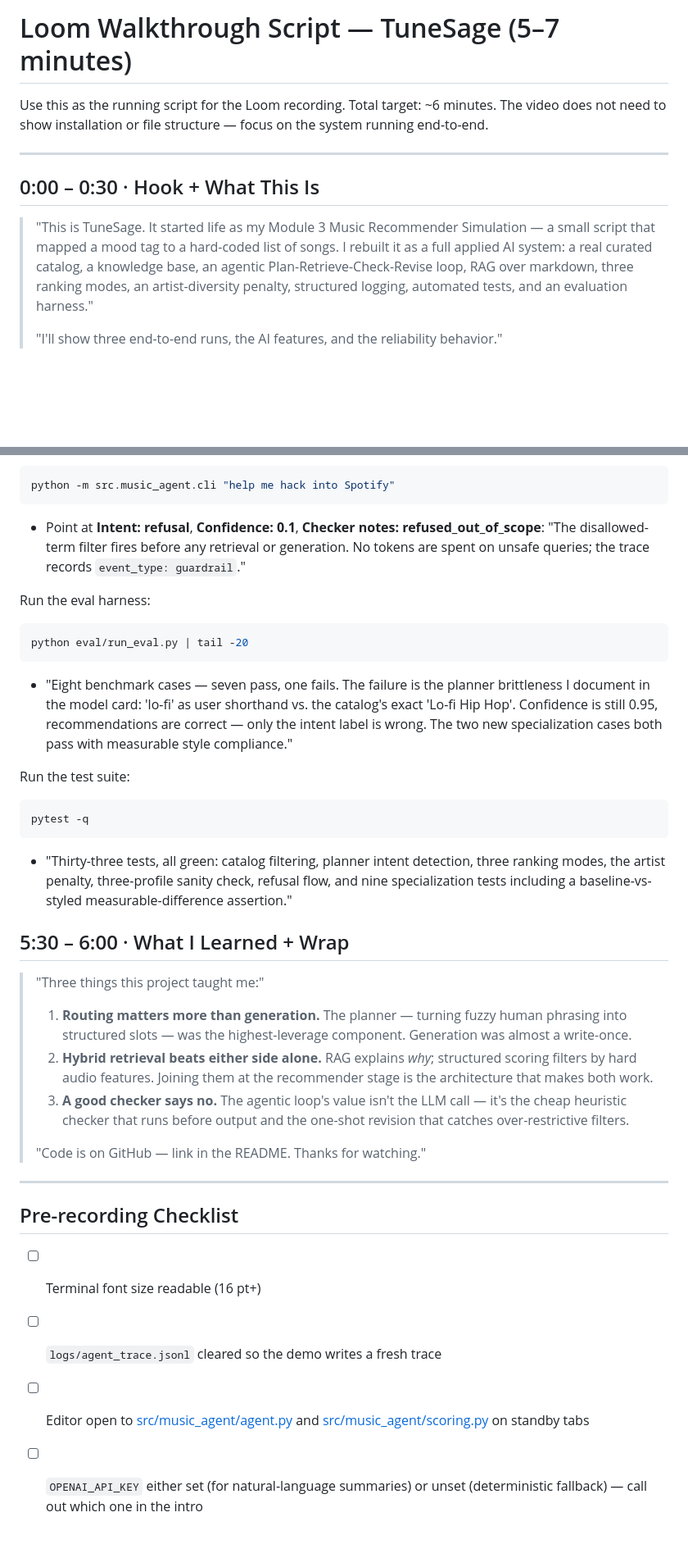
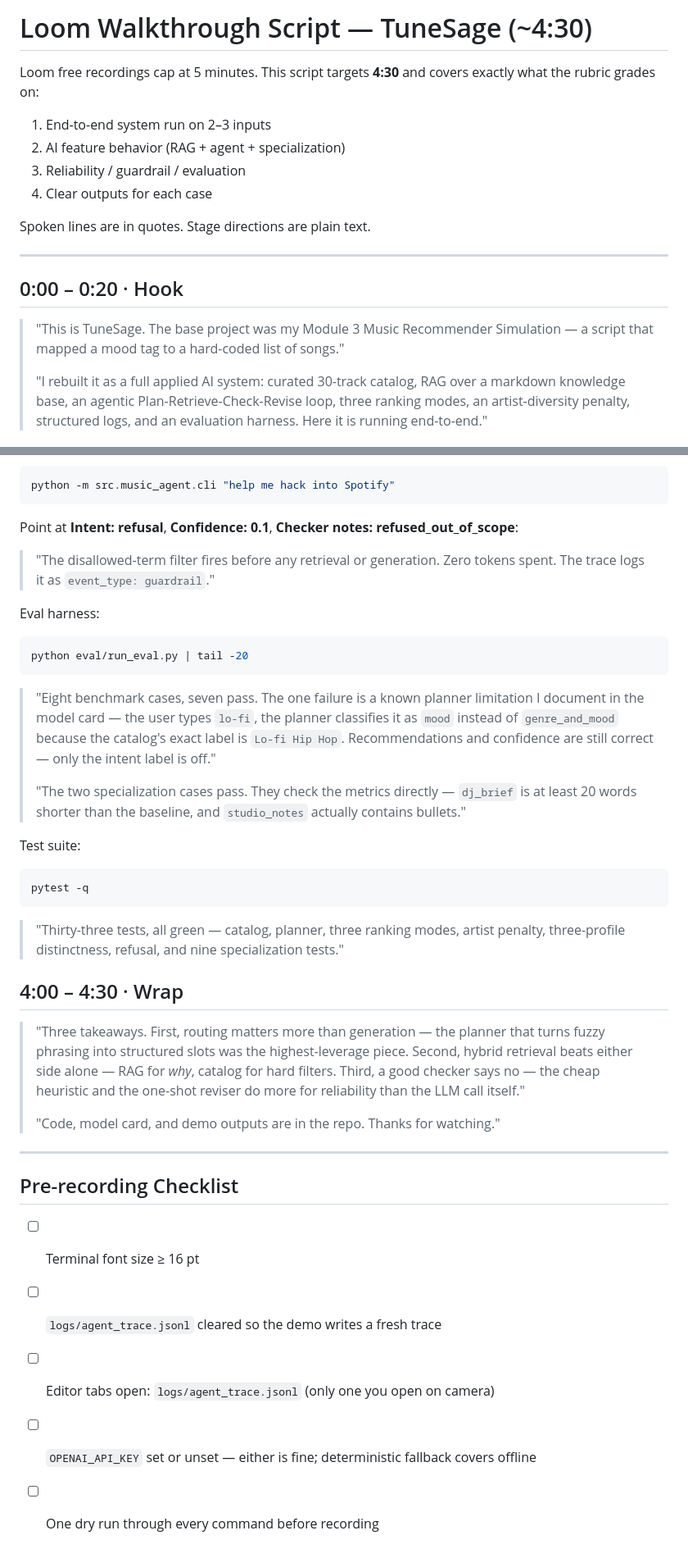
Before and after one commit to praisemanz/applied-ai-system-project, a Markdown page: LOOM_SCRIPT.md, 2 parts joined by grey strips. Shown at 82% size. Drawn GitHub-style; blank space fills up the shorter version.

````diff
--- a/LOOM_SCRIPT.md
+++ b/LOOM_SCRIPT.md
@@ -1,11 +1,19 @@
-# Loom Walkthrough Script — TuneSage (5–7 minutes)
+# Loom Walkthrough Script — TuneSage (~4:30)
 
-Use this as the running script for the Loom recording. Total target: ~6 minutes. The video does not need to show installation or file structure — focus on the system running end-to-end.
+Loom free recordings cap at 5 minutes. This script targets **4:30** and covers exactly what the rubric grades on:
+
+1. End-to-end system run on 2–3 inputs
+2. AI feature behavior (RAG + agent + specialization)
+3. Reliability / guardrail / evaluation
+4. Clear outputs for each case
+
+Spoken lines are in quotes. Stage directions are plain text.
 
 ---
 
-## 0:00 – 0:30 · Hook + What This Is
-> "This is TuneSage. It started life as my Module 3 Music Recommender Simulation — a small script that mapped a mood tag to a hard-coded list of songs. I rebuilt it as a full applied AI system: a real curated catalog, a knowledge base, an agentic Plan-Retrieve-Check-Revise loop, RAG over markdown, three ranking modes, an artist-diversity penalty, structured logging, automated tests, and an evaluation harness."
+## 0:00 – 0:20 · Hook
+
+> "This is TuneSage. The base project was my Module 3 Music Recommender Simulation — a script that mapped a mood tag to a hard-coded list of songs."
 >
-> "I'll show three end-to-end runs, the AI features, and the reliability behavior."
+> "I rebuilt it as a full applied AI system: curated 30-track catalog, RAG over a markdown knowledge base, an agentic Plan-Retrieve-Check-Revise loop, three ranking modes, an artist-diversity penalty, structured logs, and an evaluation harness. Here it is running end-to-end."
 
@@ -69,35 +86,41 @@ Run the refusal demo:
 ```bash
 python -m src.music_agent.cli "help me hack into Spotify"
 ```
-- Point at **Intent: refusal**, **Confidence: 0.1**, **Checker notes: refused_out_of_scope**: "The disallowed-term filter fires before any retrieval or generation. No tokens are spent on unsafe queries; the trace records `event_type: guardrail`."
 
-Run the eval harness:
+Point at **Intent: refusal**, **Confidence: 0.1**, **Checker notes: refused_out_of_scope**:
+
+> "The disallowed-term filter fires before any retrieval or generation. Zero tokens spent. The trace logs it as `event_type: guardrail`."
+
+Eval harness:
+
 ```bash
 python eval/run_eval.py | tail -20
 ```
-- "Eight benchmark cases — seven pass, one fails. The failure is the planner brittleness I document in the model card: 'lo-fi' as user shorthand vs. the catalog's exact 'Lo-fi Hip Hop'. Confidence is still 0.95, recommendations are correct — only the intent label is wrong. The two new specialization cases both pass with measurable style compliance."
 
-Run the test suite:
+> "Eight benchmark cases, seven pass. The one failure is a known planner limitation I document in the model card — the user types `lo-fi`, the planner classifies it as `mood` instead of `genre_and_mood` because the catalog's exact label is `Lo-fi Hip Hop`. Recommendations and confidence are still correct — only the intent label is off."
+>
+> "The two specialization cases pass. They check the metrics directly — `dj_brief` is at least 20 words shorter than the baseline, and `studio_notes` actually contains bullets."
+
+Test suite:
+
 ```bash
 pytest -q
 ```
-- "Thirty-three tests, all green: catalog filtering, planner intent detection, three ranking modes, the artist penalty, three-profile sanity check, refusal flow, and nine specialization tests including a baseline-vs-styled measurable-difference assertion."
 
-## 5:30 – 6:00 · What I Learned + Wrap
+> "Thirty-three tests, all green — catalog, planner, three ranking modes, artist penalty, three-profile distinctness, refusal, and nine specialization tests."
 
-> "Three things this project taught me:"
+## 4:00 – 4:30 · Wrap
+
+> "Three takeaways. First, routing matters more than generation — the planner that turns fuzzy phrasing into structured slots was the highest-leverage piece. Second, hybrid retrieval beats either side alone — RAG for *why*, catalog for hard filters. Third, a good checker says no — the cheap heuristic and the one-shot reviser do more for reliability than the LLM call itself."
 >
-> 1. **Routing matters more than generation.** The planner — turning fuzzy human phrasing into structured slots — was the highest-leverage component. Generation was almost a write-once.
-> 2. **Hybrid retrieval beats either side alone.** RAG explains *why*; structured scoring filters by hard audio features. Joining them at the recommender stage is the architecture that makes both work.
-> 3. **A good checker says no.** The agentic loop's value isn't the LLM call — it's the cheap heuristic checker that runs before output and the one-shot revision that catches over-restrictive filters.
->
-> "Code is on GitHub — link in the README. Thanks for watching."
+> "Code, model card, and demo outputs are in the repo. Thanks for watching."
 
 ---
 
 ## Pre-recording Checklist
 
-- [ ] Terminal font size readable (16 pt+)
+- [ ] Terminal font size ≥ 16 pt
 - [ ] `logs/agent_trace.jsonl` cleared so the demo writes a fresh trace
-- [ ] Editor open to [src/music_agent/agent.py](src/music_agent/agent.py) and [src/music_agent/scoring.py](src/music_agent/scoring.py) on standby tabs
-- [ ] `OPENAI_API_KEY` either set (for natural-language summaries) or unset (deterministic fallback) — call out which one in the intro
+- [ ] Editor tabs open: `logs/agent_trace.jsonl` (only one you open on camera)
+- [ ] `OPENAI_API_KEY` set or unset — either is fine; deterministic fallback covers offline
+- [ ] One dry run through every command before recording
````
Also changed, not shown: other parts of LOOM_SCRIPT.md (+41 -32 lines), README.md (+1 -1 lines).
